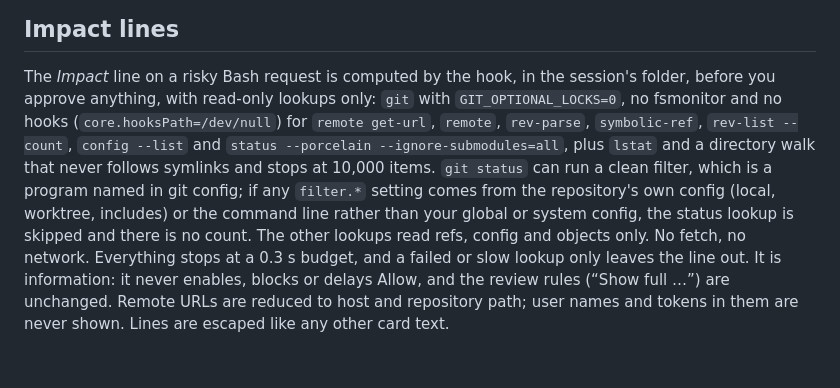
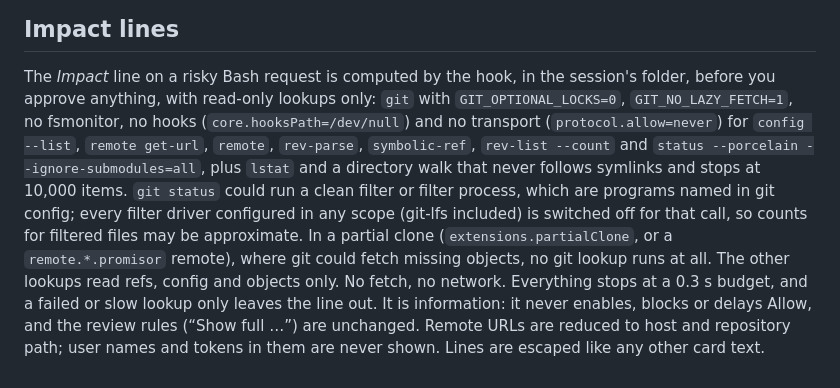
Before and after one commit to andriitk/cc-unibrow, a Markdown page: SECURITY.md, the part around the change. GitHub-like rendering; blank space fills up the shorter version.

```diff
--- a/SECURITY.md
+++ b/SECURITY.md
@@ -76,16 +76,18 @@ not the permission prompt", so the terminal prompt itself stays Claude Code's.
 
 The *Impact* line on a risky Bash request is computed by the hook, in the
 session's folder, before you approve anything, with read-only lookups only:
-`git` with `GIT_OPTIONAL_LOCKS=0`, no fsmonitor and no hooks
-(`core.hooksPath=/dev/null`) for `remote get-url`, `remote`, `rev-parse`,
-`symbolic-ref`, `rev-list --count`, `config --list` and `status --porcelain
+`git` with `GIT_OPTIONAL_LOCKS=0`, `GIT_NO_LAZY_FETCH=1`, no fsmonitor, no
+hooks (`core.hooksPath=/dev/null`) and no transport (`protocol.allow=never`)
+for `config --list`, `remote get-url`, `remote`, `rev-parse`,
+`symbolic-ref`, `rev-list --count` and `status --porcelain
 --ignore-submodules=all`, plus `lstat` and a directory walk that never
-follows symlinks and stops at 10,000 items. `git status` can run a clean
-filter, which is a program named in git config; if any `filter.*` setting
-comes from the repository's own config (local, worktree, includes) or the
-command line rather than your global or system config, the status lookup is
-skipped and there is no count. The other lookups read refs, config and
-objects only. No
+follows symlinks and stops at 10,000 items. `git status` could run a clean
+filter or filter process, which are programs named in git config; every
+filter driver configured in any scope (git-lfs included) is switched off for
+that call, so counts for filtered files may be approximate. In a partial
+clone (`extensions.partialClone`, or a `remote.*.promisor` remote), where
+git could fetch missing objects, no git lookup runs at all. The other
+lookups read refs, config and objects only. No
 fetch, no network. Everything stops at a 0.3 s budget, and a failed or slow
 lookup only leaves the line out. It is information: it never enables, blocks
 or delays Allow, and the review rules (“Show full …”) are unchanged. Remote
```
Also changed, not shown: docs/ARCHITECTURE.md (+13 -5 lines).
